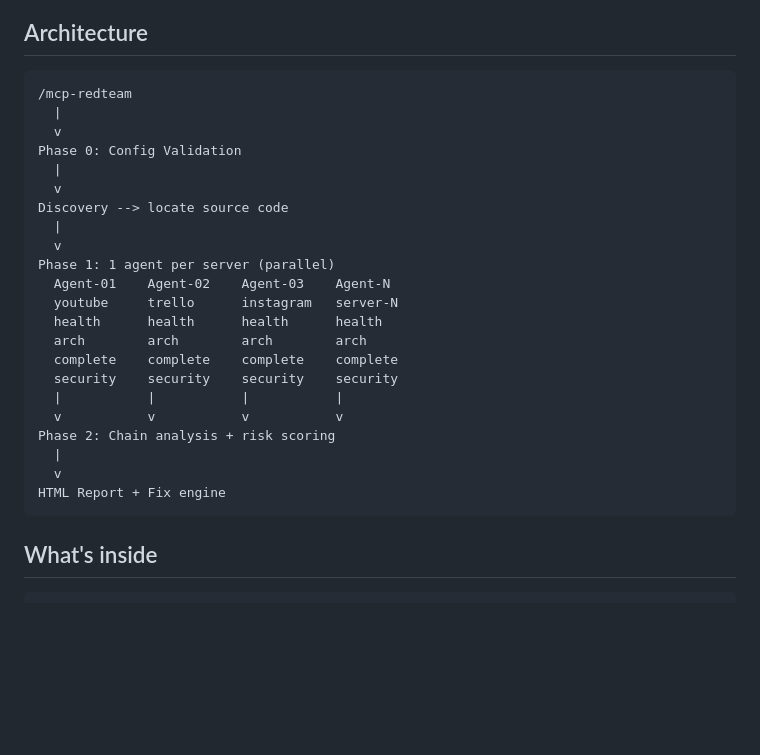
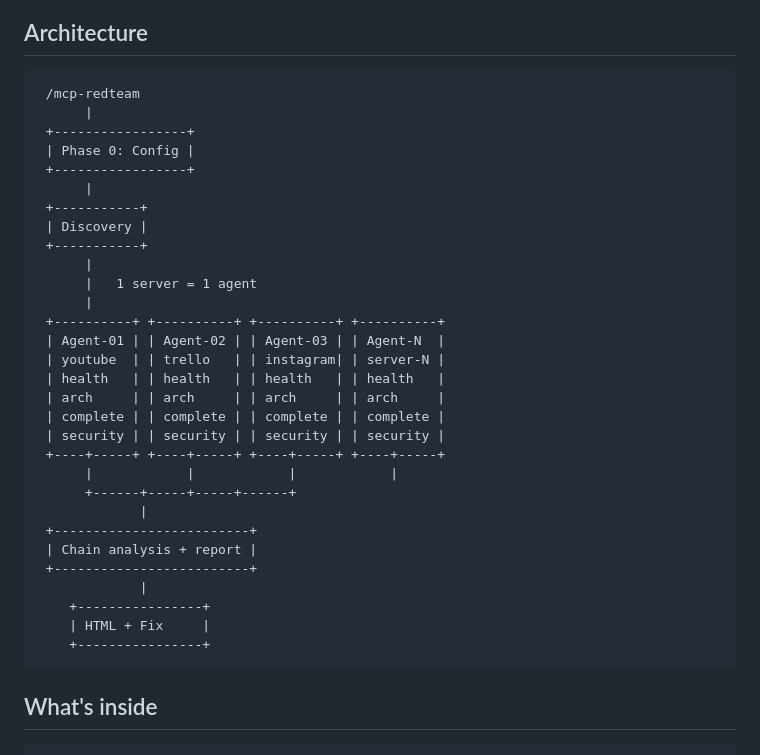
Before and after one commit to m0rvayne/mcp-redteam, a Markdown page: README.md, the part around the change. GitHub-like rendering; blank space fills up the shorter version.

Commit message:
Fix architecture diagram — ASCII boxes, aligned

````diff
--- a/README.md
+++ b/README.md
@@ -126,28 +126,36 @@ mcp-scan would flag zero of these.
 ## Architecture
 
 ```
-/mcp-redteam
-  |
-  v
-Phase 0: Config Validation
-  |
-  v
-Discovery --> locate source code
-  |
-  v
-Phase 1: 1 agent per server (parallel)
-  Agent-01    Agent-02    Agent-03    Agent-N
-  youtube     trello      instagram   server-N
-  health      health      health      health
-  arch        arch        arch        arch
-  complete    complete    complete    complete
-  security    security    security    security
-  |           |           |           |
-  v           v           v           v
-Phase 2: Chain analysis + risk scoring
-  |
-  v
-HTML Report + Fix engine
+ /mcp-redteam
+      |
+ +-----------------+
+ | Phase 0: Config |
+ +-----------------+
+      |
+ +-----------+
+ | Discovery |
+ +-----------+
+      |
+      |   1 server = 1 agent
+      |
+ +----------+ +----------+ +----------+ +----------+
+ | Agent-01 | | Agent-02 | | Agent-03 | | Agent-N  |
+ | youtube  | | trello   | | instagram| | server-N |
+ | health   | | health   | | health   | | health   |
+ | arch     | | arch     | | arch     | | arch     |
+ | complete | | complete | | complete | | complete |
+ | security | | security | | security | | security |
+ +----+-----+ +----+-----+ +----+-----+ +----+-----+
+      |            |            |            |
+      +------+-----+-----+------+
+             |
+ +-------------------------+
+ | Chain analysis + report |
+ +-------------------------+
+             |
+    +----------------+
+    | HTML + Fix     |
+    +----------------+
 ```
 
 ## What's inside
````
